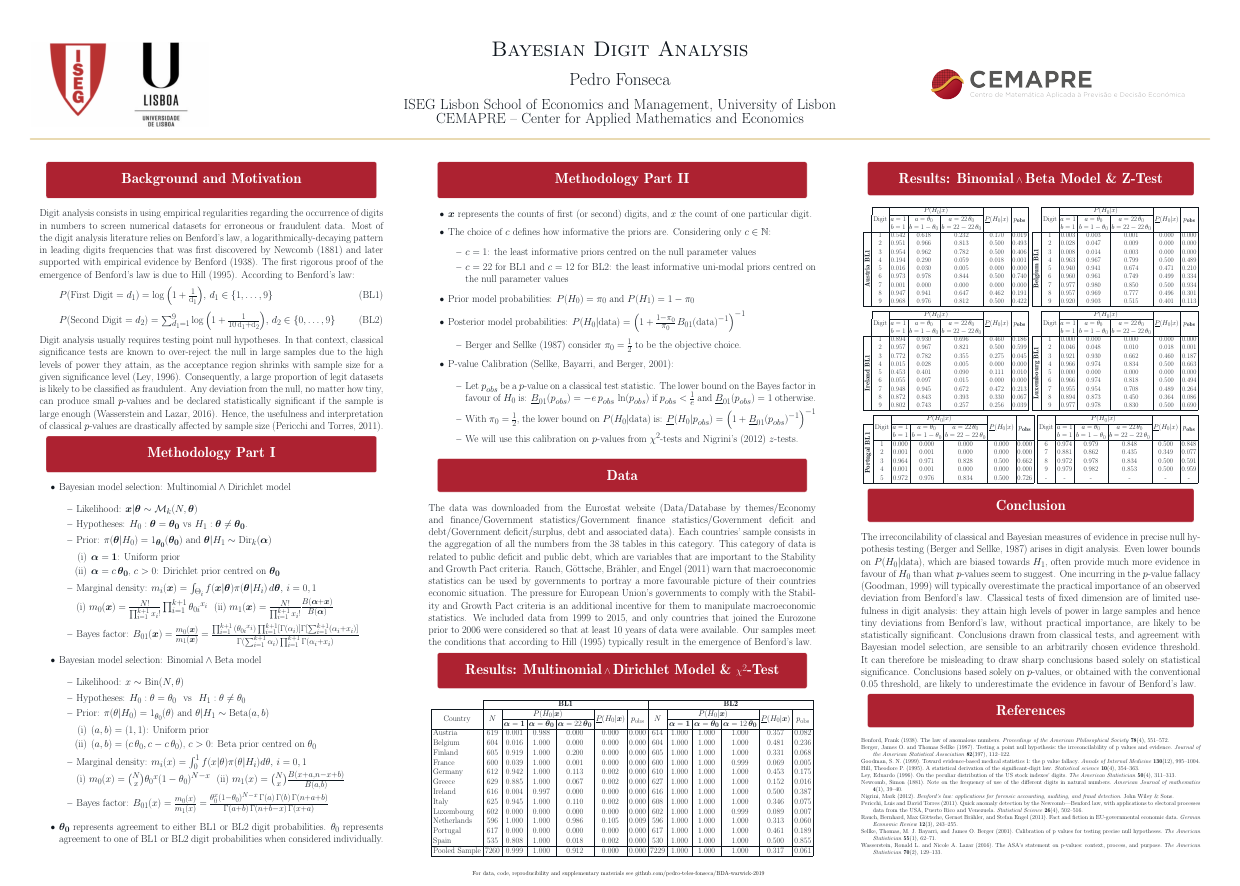
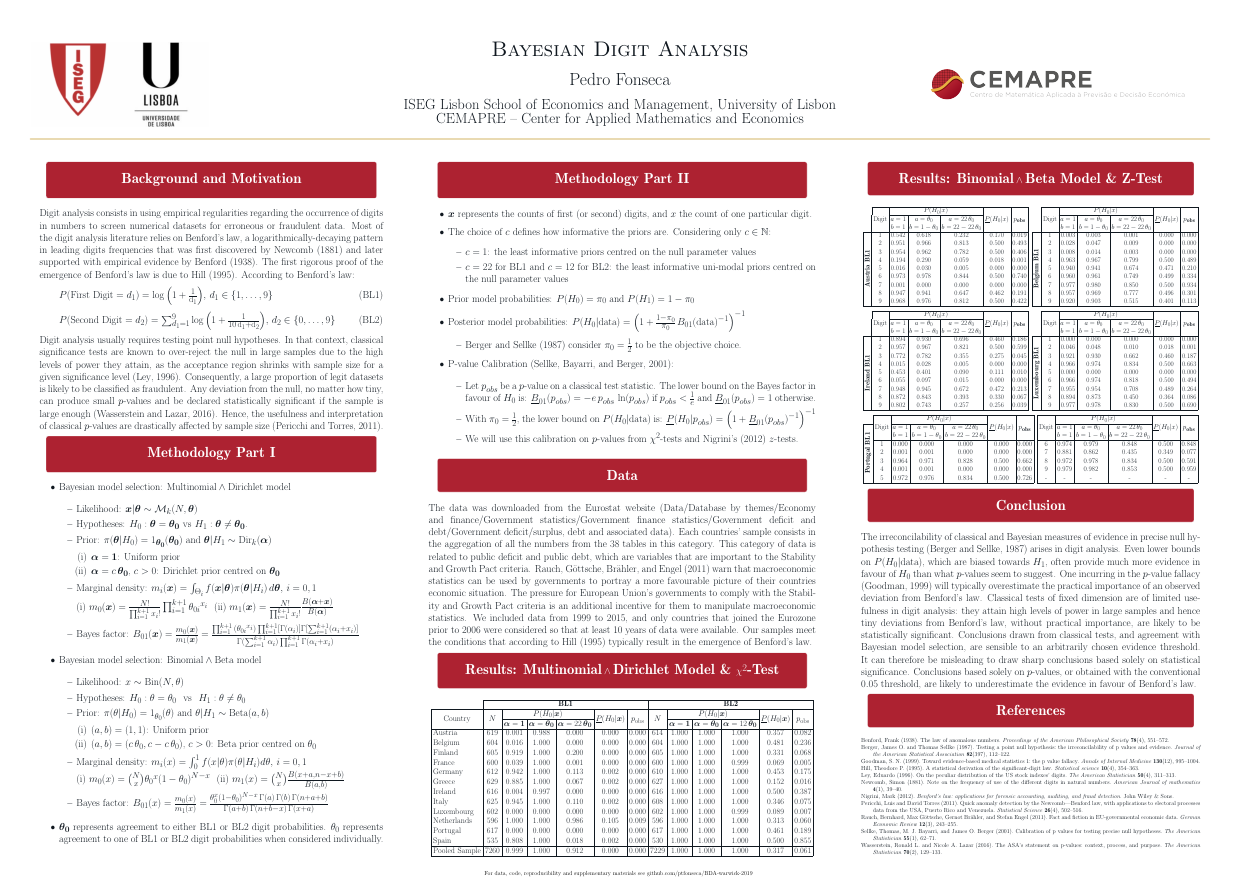
Before and after one commit to pedro-teles-fonseca/BDA-warwick-2019, a LaTeX poster (poster.tex): the whole page. Compiled offline with pdfLaTeX; a LaTeX package or settings file that is missing is left out.

Commit message:
update github url

```diff
--- a/poster.tex
+++ b/poster.tex
@@ -397,6 +397,6 @@ in large samples and hence tiny deviations from Benford's law, without practical
        minimum width=.95\paperwidth,
        minimum height=2cm,
        align=center,
-       font=\footnotesize] at ([shift={(0.5*\pgflinewidth,0.5*\pgflinewidth)}]bottomleft) {For data, code, reproducibility and supplementary materials see \href{https://github.com/pedro-teles-fonseca/BDA-warwick-2019}{github.com/pedro-teles-fonseca/BDA-warwick-2019}};
+       font=\footnotesize] at ([shift={(0.5*\pgflinewidth,0.5*\pgflinewidth)}]bottomleft) {For data, code, reproducibility and supplementary materials see \href{https://github.com/ptfonseca/BDA-warwick-2019}{github.com/ptfonseca/BDA-warwick-2019}};
 
 \end{document}
```
Also changed, not shown: poster.pdf.
